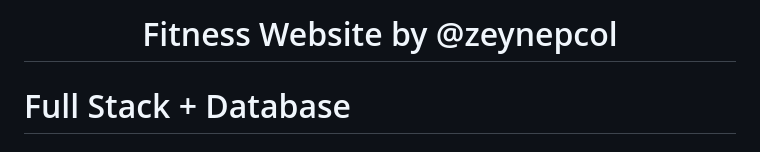
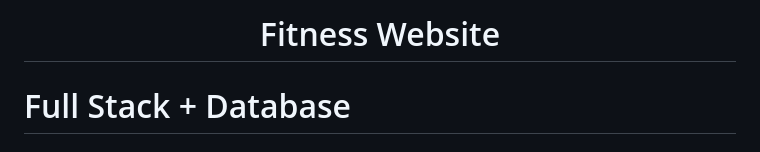
Before and after one commit to zeynepcol/Fitness-Website, a Markdown page: README.md, the part around the change. Drawn GitHub-style.

```diff
--- a/README.md
+++ b/README.md
@@ -1,4 +1,4 @@
-<h1 align="center">Fitness Website by @zeynepcol</h1>
+<h1 align="center">Fitness Website</h1>
 <h1 align="left">Full Stack + Database</h1>
 
 
```
